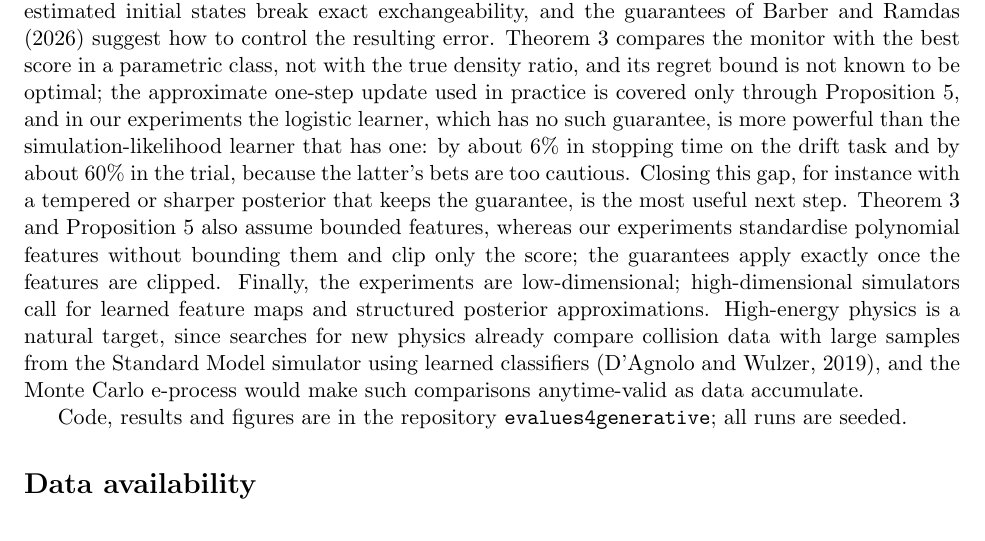
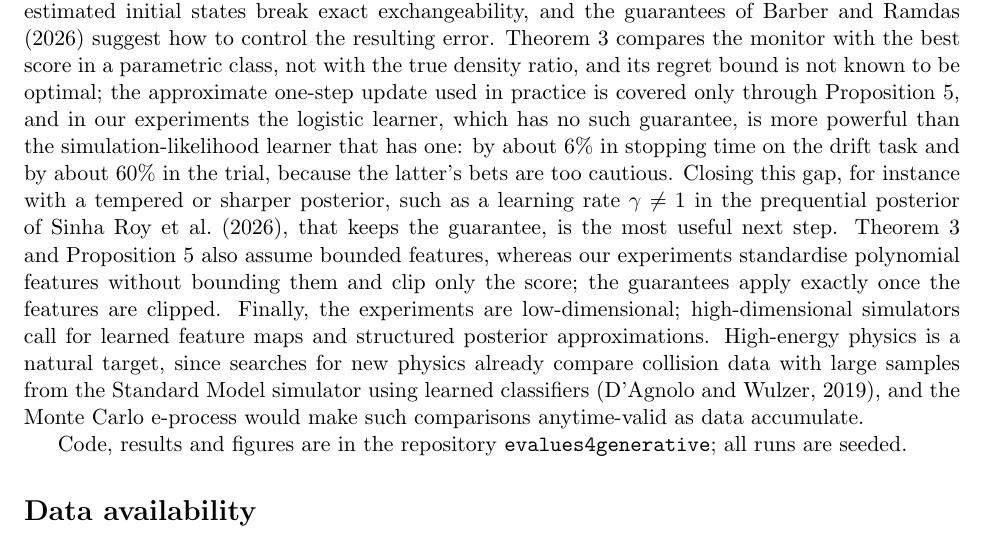
Before and after one commit to elenabortolato/evalues4generative, a LaTeX paper (paper/main.tex): part of page 29 of 39, cut so that both start at the same text. Compiled offline with pdfLaTeX.

Commit message:
Discussion: link the tempered posterior to the learning rate of prequential posteriors
Co-Authored-By: Claude Opus 5.5 <noreply@anthropic.com>
Claude-Session: https://claude.ai/code/session_01K2NhMT3BMNyFaiwkYdDMxT

```diff
--- a/paper/main.tex
+++ b/paper/main.tex
@@ -1960,8 +1960,9 @@ Proposition~\ref{prop:approx}, and in our experiments the logistic learner,
 which has no such guarantee, is more powerful than the simulation-likelihood
 learner that has one: by about 6\% in stopping time on the drift task and by about
 60\% in the trial, because the latter's bets are too cautious. Closing this gap,
-for instance with a tempered or sharper posterior that keeps the guarantee, is
-the most useful next step. Theorem~\ref{thm:simlik} and
+for instance with a tempered or sharper posterior, such as a learning rate
+$\gamma \ne 1$ in the prequential posterior of \citet{sinharoy2026prequential},
+that keeps the guarantee, is the most useful next step. Theorem~\ref{thm:simlik} and
 Proposition~\ref{prop:approx} also assume bounded features, whereas our
 experiments standardise polynomial features without bounding them and clip
 only the score; the guarantees apply exactly once the features are clipped.
```
Also changed, not shown: paper/stco/manuscript.tex (+3 -2 lines), paper/main.pdf, paper/stco/manuscript.pdf.
